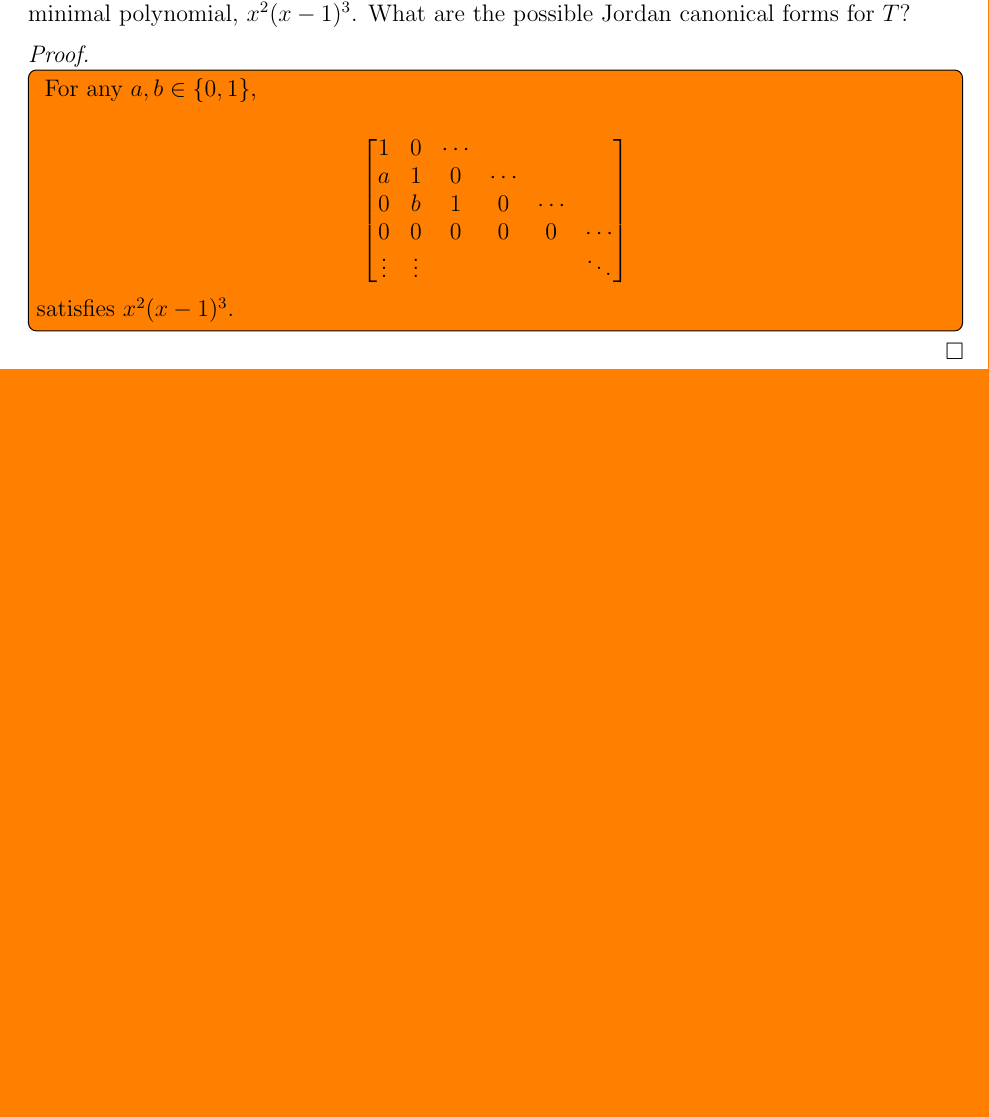
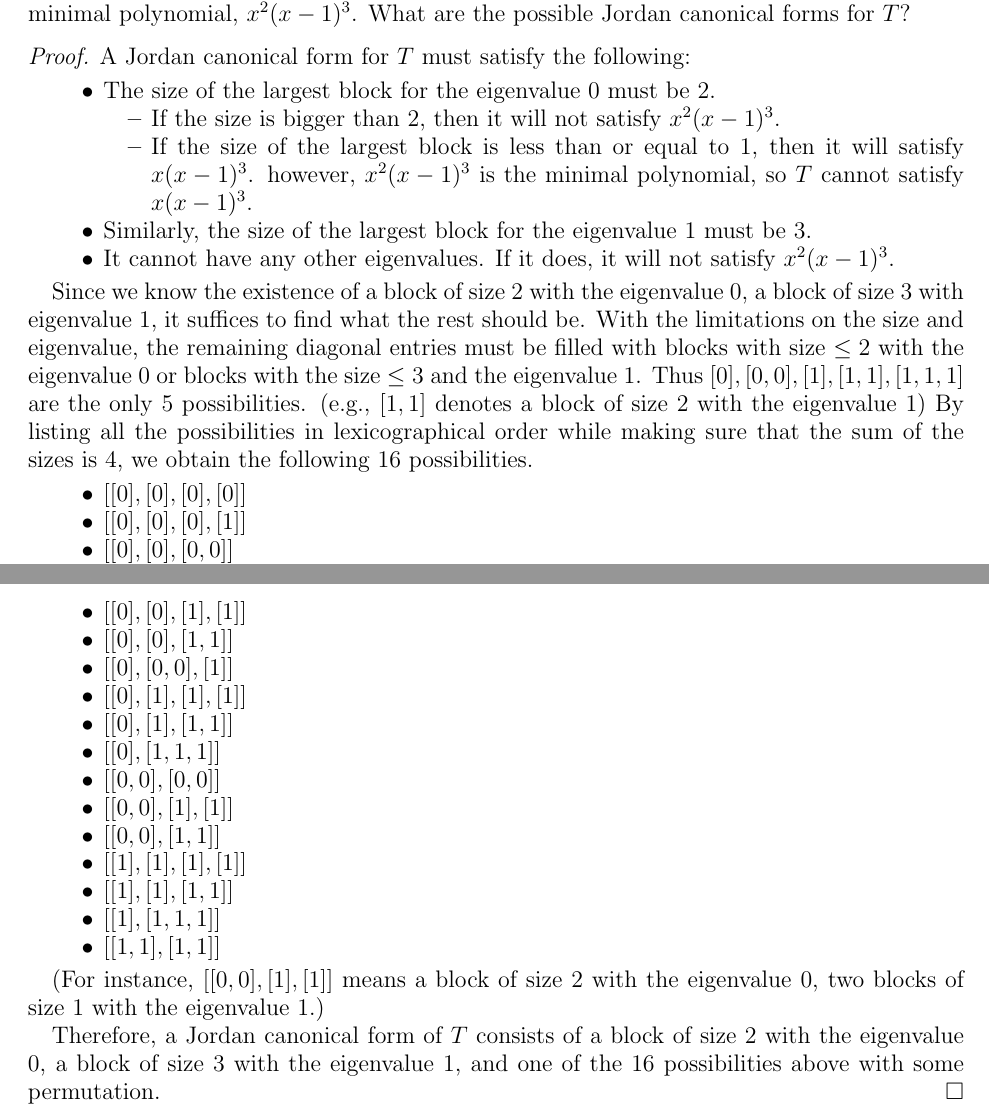
Before and after one commit to hidenori-shinohara/courses, a LaTeX paper (math601/10-16/math601-10-16.tex): part of page 5 of 5 before the commit and two parts of pages 5 and 6 of 6 after it, the two joined at a grey line, cut so that both start at the same text, the shorter picture padded with empty space. Compiled offline with pdfLaTeX.

Commit message:
Finish Problem 4 (JFC, 601)

```diff
--- a/math601/10-16/math601-10-16.tex
+++ b/math601/10-16/math601-10-16.tex
@@ -345,22 +345,51 @@ Let $k$ be a field, $V$ a finite dimensional $k$-vector space, and $T \in \End_k
 \end{exer}
 
 \begin{proof}
-  $ $
-  \todo[inline,caption={}]{
-    For any $a, b \in \{ 0, 1 \}$,
+  A Jordan canonical form for $T$ must satisfy the following:
+  \begin{itemize}
+    \item
+      The size of the largest block for the eigenvalue 0 must be 2.
+      \begin{itemize}
+        \item
+          If the size is bigger than 2, then it will not satisfy $x^2(x - 1)^3$.
+        \item
+          If the size of the largest block is less than or equal to 1, then it will satisfy $x(x - 1)^3$.
+          however, $x^2(x - 1)^3$ is the minimal polynomial, so $T$ cannot satisfy $x(x - 1)^3$.
+      \end{itemize}
+    \item
+      Similarly, the size of the largest block for the eigenvalue 1 must be 3.
+    \item
+      It cannot have any other eigenvalues.
+      If it does, it will not satisfy $x^2(x - 1)^3$.
+  \end{itemize}
 
-    \begin{align*}
-      \begin{bmatrix}
-        1 & 0 & \cdots \\
-        a & 1 & 0 & \cdots \\
-        0 & b & 1 & 0 & \cdots \\
-        0 & 0 & 0 & 0 & 0 & \cdots \\
-        \vdots & \vdots & & & & \ddots \\
-      \end{bmatrix}
-    \end{align*}
+  Since we know the existence of a block of size 2 with the eigenvalue 0, a block of size 3 with eigenvalue 1, it suffices to find what the rest should be.
+  With the limitations on the size and eigenvalue, the remaining diagonal entries must be filled with blocks with size $\leq 2$ with the eigenvalue 0 or blocks with the size $\leq 3$ and the eigenvalue 1.
+  Thus $[0], [0, 0], [1], [1, 1], [1, 1, 1]$ are the only 5 possibilities.
+  (e.g., $[1, 1]$ denotes a block of size 2 with the eigenvalue 1)
+  By listing all the possibilities in lexicographical order while making sure that the sum of the sizes is 4, we obtain the following 16 possibilities.
+  \begin{itemize}
+    \item $[[0], [0], [0], [0]]$
+    \item $[[0], [0], [0], [1]]$
+    \item $[[0], [0], [0, 0]]$
+    \item $[[0], [0], [1], [1]]$
+    \item $[[0], [0], [1, 1]]$
+    \item $[[0], [0, 0], [1]]$
+    \item $[[0], [1], [1], [1]]$
+    \item $[[0], [1], [1, 1]]$
+    \item $[[0], [1, 1, 1]]$
+    \item $[[0, 0], [0, 0]]$
+    \item $[[0, 0], [1], [1]]$
+    \item $[[0, 0], [1, 1]]$
+    \item $[[1], [1], [1], [1]]$
+    \item $[[1], [1], [1, 1]]$
+    \item $[[1], [1, 1, 1]]$
+    \item $[[1, 1], [1, 1]]$
+  \end{itemize}
 
-    satisfies $x^2(x - 1)^3$.
-  }
+  (For instance, $[[0, 0], [1], [1]]$ means a block of size 2 with the eigenvalue 0, two blocks of size 1 with the eigenvalue 1.)
+
+  Therefore, a Jordan canonical form of $T$ consists of a block of size 2 with the eigenvalue 0, a block of size 3 with the eigenvalue 1, and one of the 16 possibilities above with some permutation.
 \end{proof}
 
 \end{document}
```
Also changed, not shown: math601/10-16/math601-10-16.pdf.
